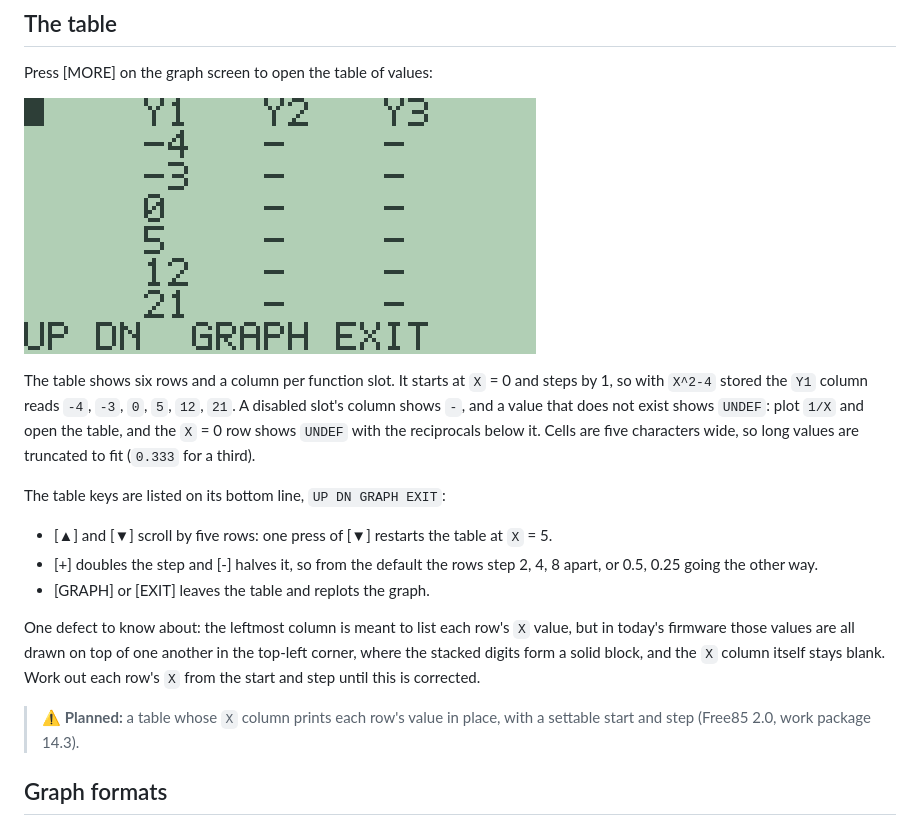
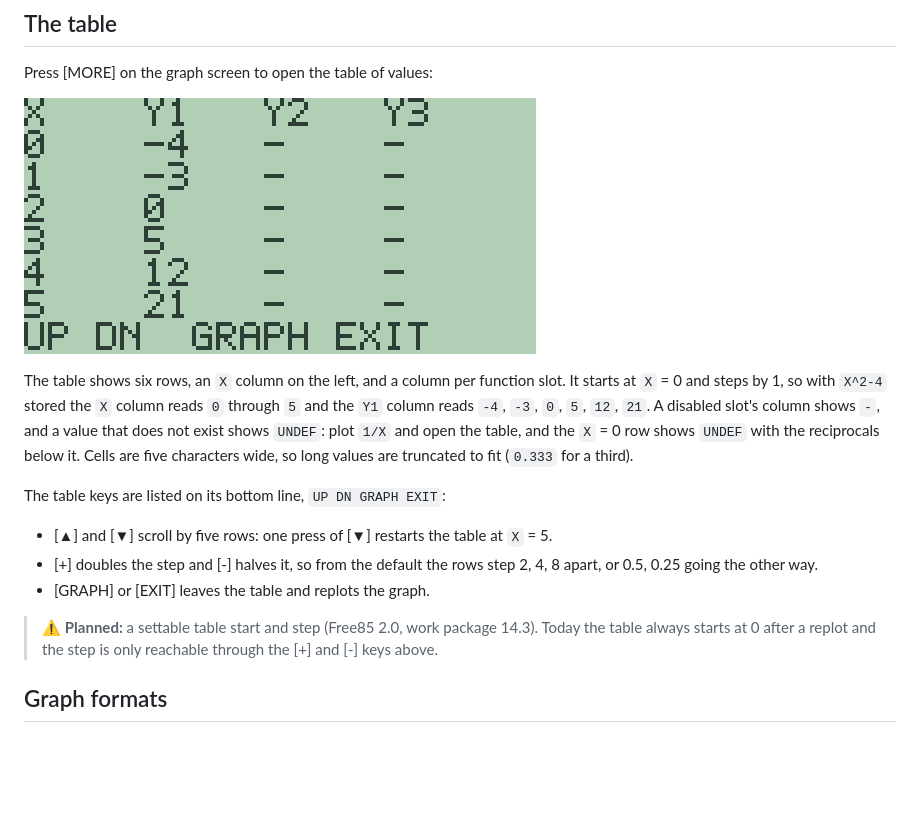
Before and after one commit to chriswilson2020/Free85, a Markdown page: docs/guidebook/04-cartesian-graphing.md, the part around the change. Drawn GitHub-style; pictures changed too: docs/guidebook/images/ch04-table.png; blank space fills up the shorter version.

Commit message:
Update chapter 4 table section for the fixed X column
The graph table's X-column defect is fixed on main (PR #15), so the
honest-defect paragraph no longer applies. Fold the X column into the
table description, narrow the Planned note to what is still missing
(settable start and step, work package 14.3), and regenerate the
ch04-table screenshot against the fixed ROM.

Co-Authored-By: Claude Fable 5 <noreply@anthropic.com>

```diff
--- a/docs/guidebook/04-cartesian-graphing.md
+++ b/docs/guidebook/04-cartesian-graphing.md
@@ -174,8 +174,9 @@ Press [MORE] on the graph screen to open the table of values:
 
 ![The table of values for Y1=X^2-4](images/ch04-table.png)
 
-The table shows six rows and a column per function slot. It starts at
-`X` = 0 and steps by 1, so with `X^2-4` stored the `Y1` column reads `-4`,
+The table shows six rows, an `X` column on the left, and a column per
+function slot. It starts at `X` = 0 and steps by 1, so with `X^2-4` stored
+the `X` column reads `0` through `5` and the `Y1` column reads `-4`,
 `-3`, `0`, `5`, `12`, `21`. A disabled slot's column shows `-`, and a value
 that does not exist shows `UNDEF`: plot `1/X` and open the table, and the
 `X` = 0 row shows `UNDEF` with the reciprocals below it. Cells are five
@@ -190,14 +191,9 @@ The table keys are listed on its bottom line, `UP DN GRAPH EXIT`:
   2, 4, 8 apart, or 0.5, 0.25 going the other way.
 - [GRAPH] or [EXIT] leaves the table and replots the graph.
 
-One defect to know about: the leftmost column is meant to list each row's
-`X` value, but in today's firmware those values are all drawn on top of one
-another in the top-left corner, where the stacked digits form a solid
-block, and the `X` column itself stays blank. Work out each row's `X` from
-the start and step until this is corrected.
-
-> ⚠ **Planned:** a table whose `X` column prints each row's value in
-> place, with a settable start and step (Free85 2.0, work package 14.3).
+> ⚠ **Planned:** a settable table start and step (Free85 2.0, work
+> package 14.3). Today the table always starts at 0 after a replot and the
+> step is only reachable through the [+] and [-] keys above.
 
 ## Graph formats
 
```
